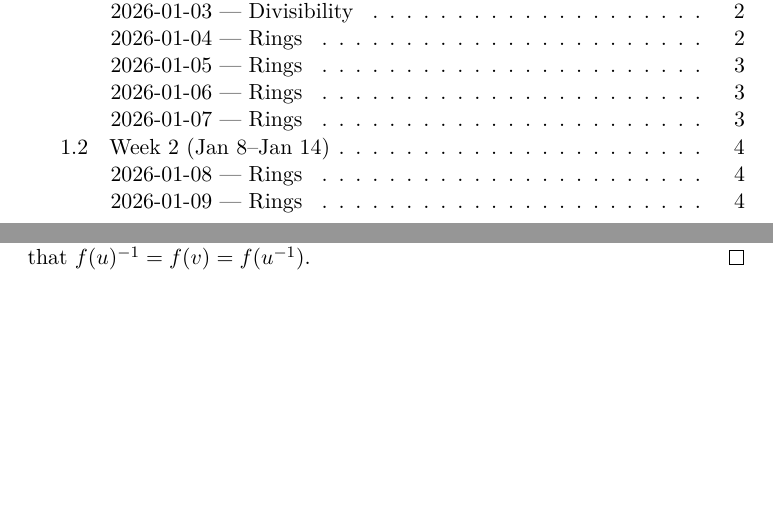
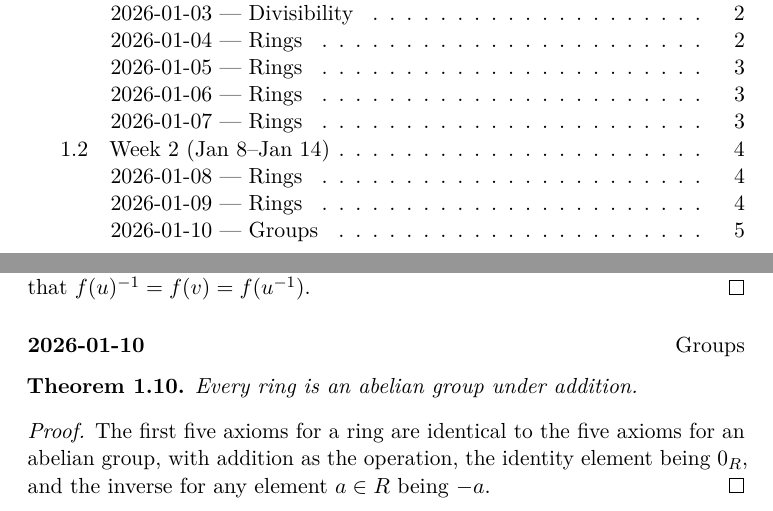
Before and after one commit to alex5763/proof-a-day-2026, a LaTeX document (main.tex, which reads 2026/week02.tex): two parts of pages 1 and 5 of 5, joined at a grey line, cut so that both start at the same text, the shorter picture padded with empty space. Compiled offline with pdfLaTeX.

Commit message:
add proof for 2026-01-10

```diff
--- a/2026/week02.tex
+++ b/2026/week02.tex
@@ -45,3 +45,11 @@
 
 	(2) As $u$ is a unit, there exists some $v \in R$ such that $uv = 1_R = vu$. By (1), we have that $f(u)f(v) = f(uv) = f(1_R) = 1_S$. Similarly, $vu = 1_R$ which implies that $f(v)f(u) = 1_S$. Therefore $f(u)$ is a unit in $S$ with inverse $f(v)$. Said differently $f(u)^{-1} = f(v)$. As $v$ is the inverse of $u$ ($v = u^{-1}$), we see that $f(u)^{-1} = f(v) = f(u^{-1})$.
 \end{proof}
+
+\dayentry{2026-01-10}{Groups}
+\begin{theorem}
+	Every ring is an abelian group under addition.
+\end{theorem}
+\begin{proof}
+	The first five axioms for a ring are identical to the five axioms for an abelian group, with addition as the operation, the identity element being $0_R$, and the inverse for any element $a \in R$ being $-a$.
+\end{proof}
```
Also changed, not shown: main.pdf.
